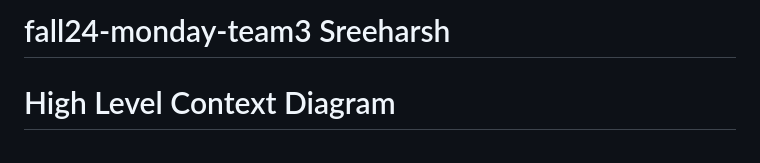
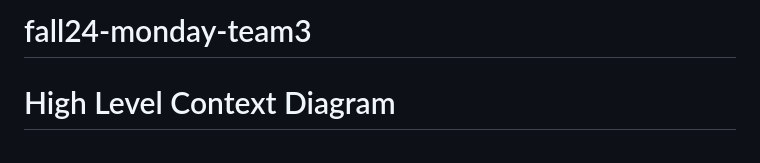
Before and after one commit to gcivil-nyu-org/fall24-monday-team3, a Markdown page: README.md, the part around the change. Drawn GitHub-style.

```diff
--- a/README.md
+++ b/README.md
@@ -1,4 +1,4 @@
-# fall24-monday-team3 Sreeharsh
+# fall24-monday-team3
 
 <H1> High Level Context Diagram <H1>
 <img width="506" alt="Screenshot 2024-09-30 at 11 32 22 AM" src="https://github.com/user-attachments/assets/e8d9f9e7-ad0b-48ce-804e-28b1d39c0274">
```
